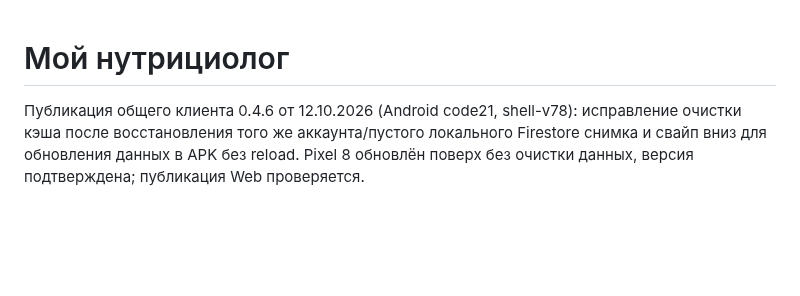
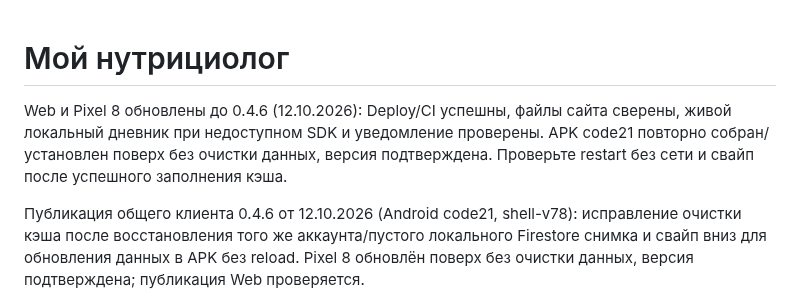
Before and after one commit to phazz1980/nutriciolog, a Markdown page: README.md, the part around the change. GitHub-like rendering; blank space fills up the shorter version.

Commit message:
docs: confirm Web and Pixel 0.4.6 release [skip ci]

```diff
--- a/README.md
+++ b/README.md
@@ -1,4 +1,6 @@
 # Мой нутрициолог
+
+Web и Pixel 8 обновлены до 0.4.6 (12.10.2026): Deploy/CI успешны, файлы сайта сверены, живой локальный дневник при недоступном SDK и уведомление проверены. APK code21 повторно собран/установлен поверх без очистки данных, версия подтверждена. Проверьте restart без сети и свайп после успешного заполнения кэша.
 
 Публикация общего клиента 0.4.6 от 12.10.2026 (Android code21, shell-v78): исправление очистки кэша после восстановления того же аккаунта/пустого локального Firestore снимка и свайп вниз для обновления данных в APK без reload. Pixel 8 обновлён поверх без очистки данных, версия подтверждена; публикация Web проверяется.
 
```
Also changed, not shown: PROJECT_STATUS.md (+4 -0 lines), ROADMAP.md (+1 -1 lines).
